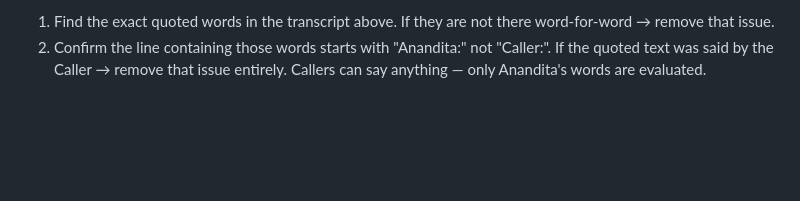
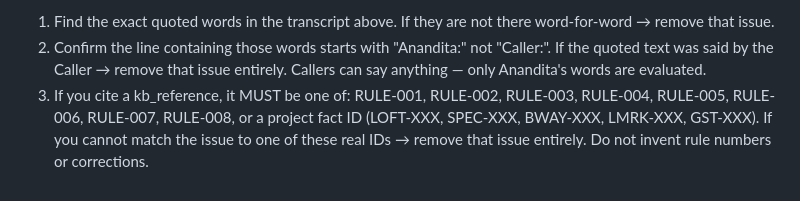
Before and after one commit to AanirudhMehra/asbl-qa-agent, a Markdown page: agents/prompts/voice_qa.md, the part around the change. Drawn GitHub-style; blank space fills up the shorter version.

Commit message:
fix: block hallucinated rule citations in voice QA
FINAL CHECK rule 3: kb_reference must match a real rule ID
(RULE-001 to RULE-008 or project fact IDs). If the LLM cannot
match the issue to a known rule → issue is removed entirely.
Prevents false positives where LLM invents corrections and
cites wrong rule numbers.

Co-Authored-By: Claude Sonnet 4.6 <noreply@anthropic.com>

```diff
--- a/agents/prompts/voice_qa.md
+++ b/agents/prompts/voice_qa.md
@@ -139,3 +139,4 @@ Rules for the detail field:
 FINAL CHECK: Before submitting, re-read each issue.
 1. Find the exact quoted words in the transcript above. If they are not there word-for-word → remove that issue.
 2. Confirm the line containing those words starts with "Anandita:" not "Caller:". If the quoted text was said by the Caller → remove that issue entirely. Callers can say anything — only Anandita's words are evaluated.
+3. If you cite a kb_reference, it MUST be one of: RULE-001, RULE-002, RULE-003, RULE-004, RULE-005, RULE-006, RULE-007, RULE-008, or a project fact ID (LOFT-XXX, SPEC-XXX, BWAY-XXX, LMRK-XXX, GST-XXX). If you cannot match the issue to one of these real IDs → remove that issue entirely. Do not invent rule numbers or corrections.
```
